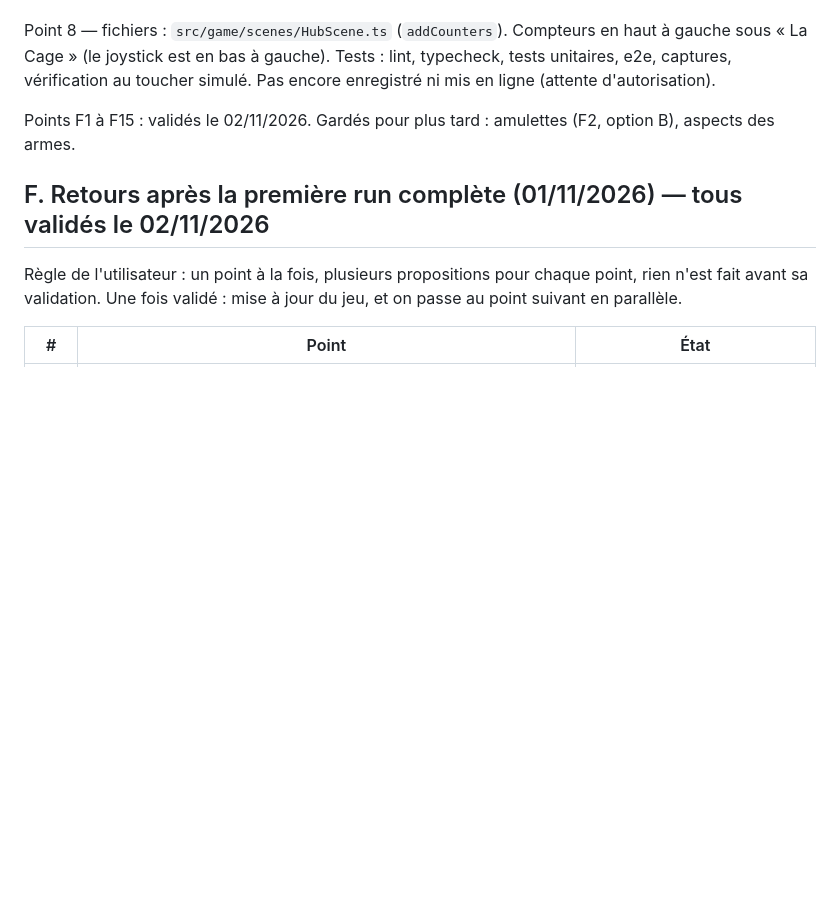
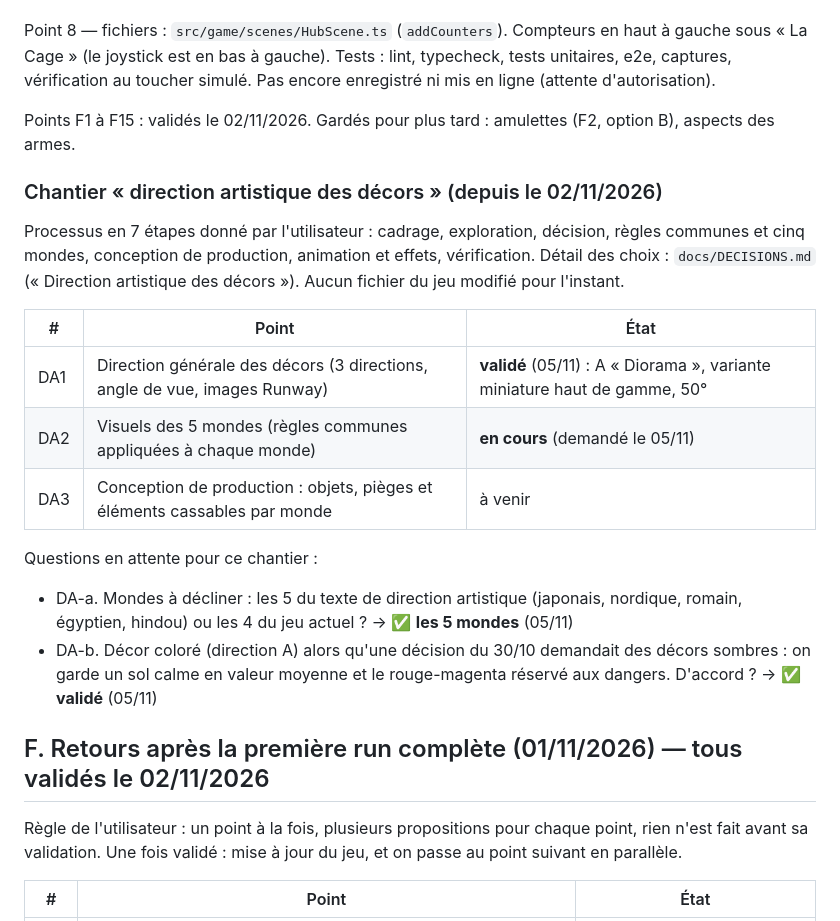
Before and after one commit to sachabeytout/ash, a Markdown page: docs/QUESTIONS.md, the part around the change. Rendered like a GitHub page; blank space fills up the shorter version.

```diff
--- a/docs/QUESTIONS.md
+++ b/docs/QUESTIONS.md
@@ -100,6 +100,25 @@ Pas encore enregistré ni mis en ligne (attente d'autorisation).
 
 Points F1 à F15 : validés le 02/11/2026. Gardés pour plus tard : amulettes (F2, option B), aspects des armes.
 
+### Chantier « direction artistique des décors » (depuis le 02/11/2026)
+
+Processus en 7 étapes donné par l'utilisateur : cadrage, exploration, décision, règles communes et cinq mondes,
+conception de production, animation et effets, vérification. Détail des choix : `docs/DECISIONS.md` (« Direction
+artistique des décors »). Aucun fichier du jeu modifié pour l'instant.
+
+| #   | Point                                                                     | État                                                                      |
+| --- | ------------------------------------------------------------------------- | ------------------------------------------------------------------------- |
+| DA1 | Direction générale des décors (3 directions, angle de vue, images Runway) | **validé** (05/11) : A « Diorama », variante miniature haut de gamme, 50° |
+| DA2 | Visuels des 5 mondes (règles communes appliquées à chaque monde)          | **en cours** (demandé le 05/11)                                           |
+| DA3 | Conception de production : objets, pièges et éléments cassables par monde | à venir                                                                   |
+
+Questions en attente pour ce chantier :
+
+- DA-a. Mondes à décliner : les 5 du texte de direction artistique (japonais, nordique, romain, égyptien, hindou) ou
+  les 4 du jeu actuel ? → ✅ **les 5 mondes** (05/11)
+- DA-b. Décor coloré (direction A) alors qu'une décision du 30/10 demandait des décors sombres : on garde un sol calme
+  en valeur moyenne et le rouge-magenta réservé aux dangers. D'accord ? → ✅ **validé** (05/11)
+
 ## F. Retours après la première run complète (01/11/2026) — tous validés le 02/11/2026
 
 Règle de l'utilisateur : un point à la fois, plusieurs propositions pour chaque point, rien n'est fait avant sa
```
Also changed, not shown: docs/DECISIONS.md (+33 -0 lines).
